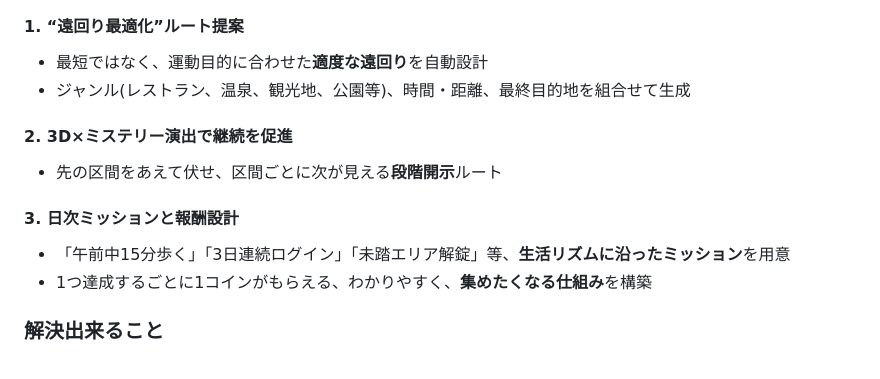
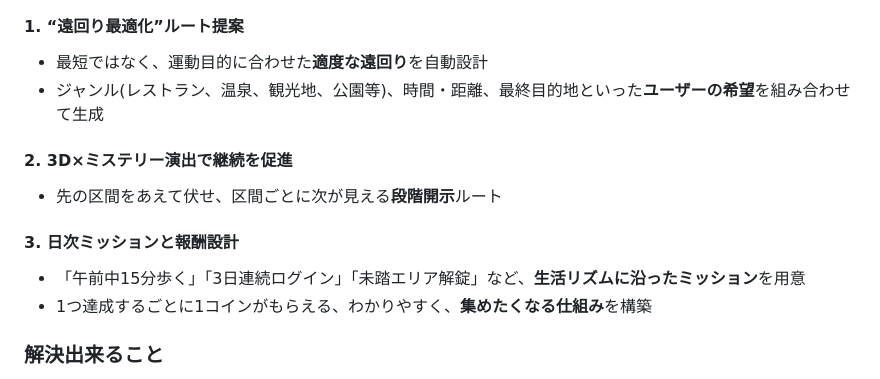
Before and after one commit to jphacks/sp_2505, a Markdown page: README.md, the part around the change printed below. Drawn GitHub-style.

Commit message:
Update README.md
もうちょっとだけ文章を直してみました

```diff
--- a/README.md
+++ b/README.md
@@ -38,13 +37,13 @@
 
 #### 1. “遠回り最適化”ルート提案
 - 最短ではなく、運動目的に合わせた**適度な遠回り**を自動設計
-- ジャンル(レストラン、温泉、観光地、公園等)、時間・距離、最終目的地を組合せて生成
+- ジャンル(レストラン、温泉、観光地、公園等)、時間・距離、最終目的地といった**ユーザーの希望**を組み合わせて生成
 
 #### 2. 3D×ミステリー演出で継続を促進
 - 先の区間をあえて伏せ、区間ごとに次が見える**段階開示**ルート
 
 #### 3. 日次ミッションと報酬設計
-- 「午前中15分歩く」「3日連続ログイン」「未踏エリア解錠」等、**生活リズムに沿ったミッション**を用意
+- 「午前中15分歩く」「3日連続ログイン」「未踏エリア解錠」など、**生活リズムに沿ったミッション**を用意
 - 1つ達成するごとに1コインがもらえる、わかりやすく、**集めたくなる仕組み**を構築
 
 ### 解決出来ること
```
Also changed, not shown: other parts of README.md (+4 -5 lines).
